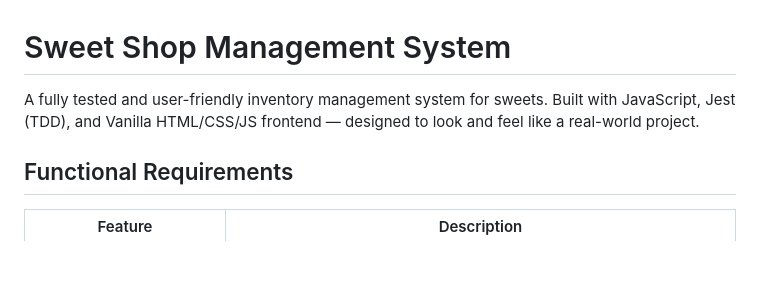
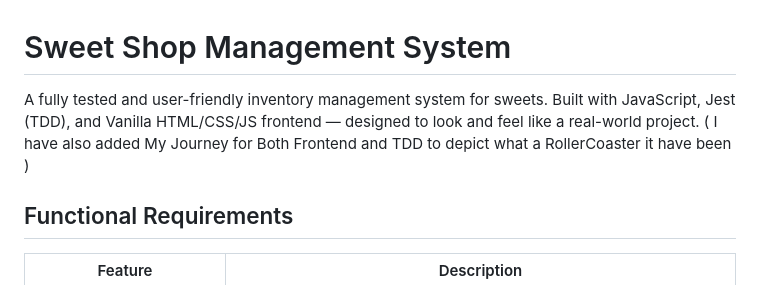
Before and after one commit to YahyaDumba/SweetShop_Management_System, a Markdown page: README.md, the part around the change. Rendered like a GitHub page; blank space fills up the shorter version.

Commit message:
Final Commit Updated README.md

```diff
--- a/README.md
+++ b/README.md
@@ -1,6 +1,6 @@
 # Sweet Shop Management System
 A fully tested and user-friendly inventory management system for sweets.
-Built with JavaScript, Jest (TDD), and Vanilla HTML/CSS/JS frontend — designed to look and feel like a real-world project.
+Built with JavaScript, Jest (TDD), and Vanilla HTML/CSS/JS frontend — designed to look and feel like a real-world project. ( I have also added My Journey for Both Frontend and TDD to depict what a RollerCoaster it have been )
 
 ##  Functional Requirements
 
```
